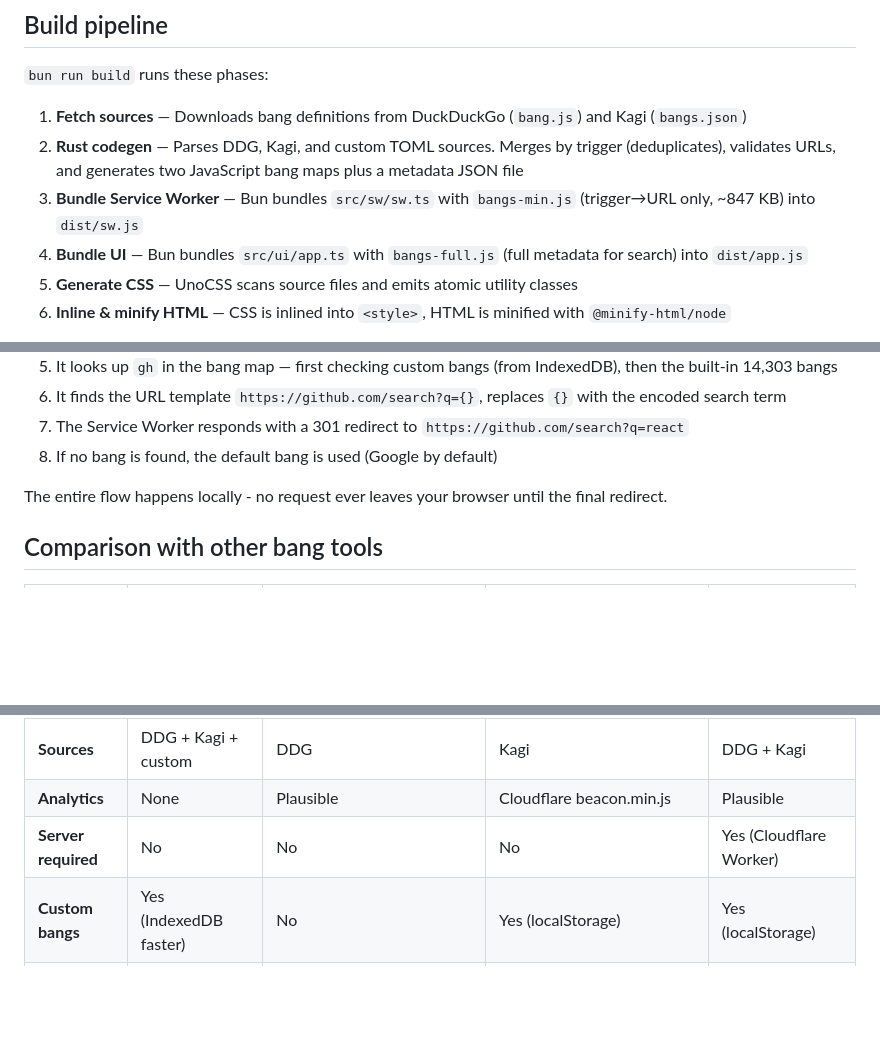
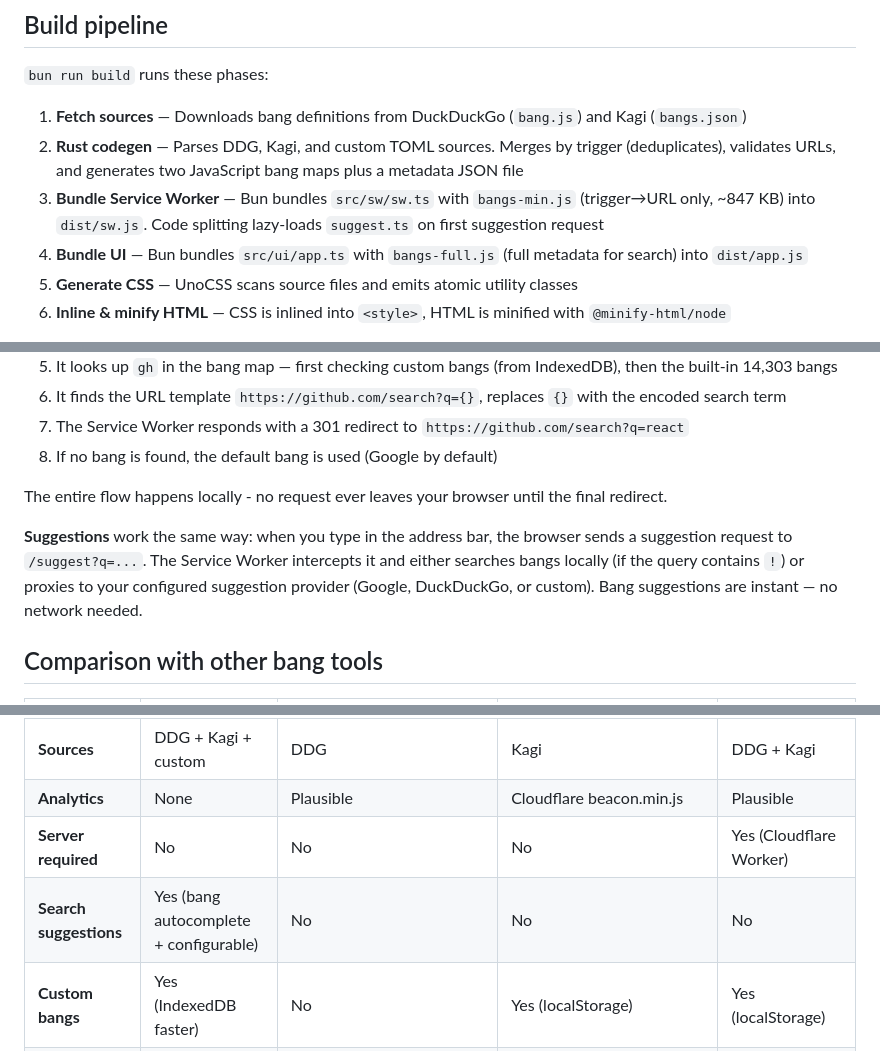
Before and after one commit to stevieyu/flashbang, a Markdown page: README.md, 3 parts joined by grey strips. Drawn GitHub-style; blank space fills up the shorter version.

```diff
--- a/README.md
+++ b/README.md
@@ -128,7 +142,7 @@ flashbang/
 
 1. **Fetch sources** — Downloads bang definitions from DuckDuckGo (`bang.js`) and Kagi (`bangs.json`)
 2. **Rust codegen** — Parses DDG, Kagi, and custom TOML sources. Merges by trigger (deduplicates), validates URLs, and generates two JavaScript bang maps plus a metadata JSON file
-3. **Bundle Service Worker** — Bun bundles `src/sw/sw.ts` with `bangs-min.js` (trigger→URL only, ~847 KB) into `dist/sw.js`
+3. **Bundle Service Worker** — Bun bundles `src/sw/sw.ts` with `bangs-min.js` (trigger→URL only, ~847 KB) into `dist/sw.js`. Code splitting lazy-loads `suggest.ts` on first suggestion request
 4. **Bundle UI** — Bun bundles `src/ui/app.ts` with `bangs-full.js` (full metadata for search) into `dist/app.js`
 5. **Generate CSS** — UnoCSS scans source files and emits atomic utility classes
 6. **Inline & minify HTML** — CSS is inlined into `<style>`, HTML is minified with `@minify-html/node`
@@ -148,6 +162,8 @@ The bang data is split into two bundles so the Service Worker loads only what it
 
 The entire flow happens locally - no request ever leaves your browser until the final redirect.
 
+**Suggestions** work the same way: when you type in the address bar, the browser sends a suggestion request to `/suggest?q=...`. The Service Worker intercepts it and either searches bangs locally (if the query contains `!`) or proxies to your configured suggestion provider (Google, DuckDuckGo, or custom). Bang suggestions are instant — no network needed.
+
 ## Comparison with other bang tools
 
 |                           | **flashbang**                             | **unduck**                            | **unduckified**                       | **rebang**                                            |
@@ -157,6 +173,7 @@ The entire flow happens locally - no request ever leaves your browser until the
 | **Sources**               | DDG + Kagi + custom                       | DDG                                   | Kagi                                  | DDG + Kagi                                            |
 | **Analytics**             | None                                      | Plausible                             | Cloudflare beacon.min.js              | Plausible                                             |
 | **Server required**       | No                                        | No                                    | No                                    | Yes (Cloudflare Worker)                               |
+| **Search suggestions**    | Yes (bang autocomplete + configurable)    | No                                    | No                                    | No                                                    |
 | **Custom bangs**          | Yes (IndexedDB faster)                    | No                                    | Yes (localStorage)                    | Yes (localStorage)                                    |
 | **Build tool**            | Rust codegen + Bun                        | Vite                                  | Vite                                  | Vite                                                  |
 | **Bang data strategy**    | Two-tier (min for SW, full for UI)        | Single bundle                         | Single bundle                         | Top bangs in worker, full set client-side             |
```
Also changed, not shown: other parts of README.md (+21 -7 lines).
